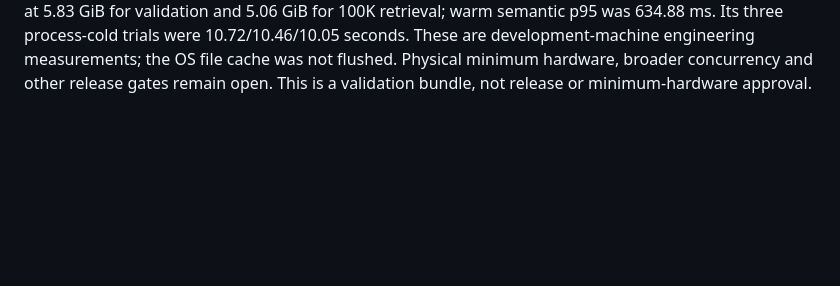
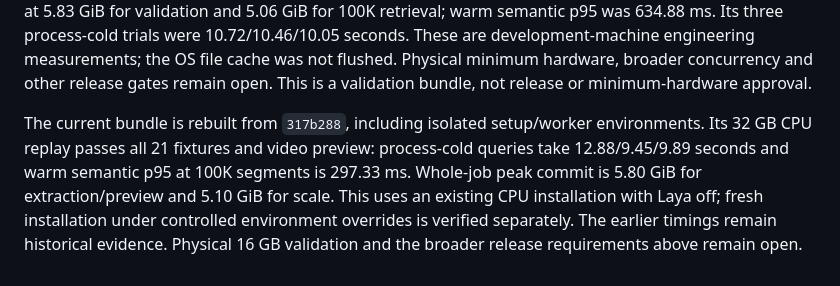
Before and after one commit to adilzubair/scout, a Markdown page: docs/MULTIMODAL_HARDWARE_VALIDATION.md, the part around the change. Drawn GitHub-style; blank space fills up the shorter version.

```diff
--- a/docs/MULTIMODAL_HARDWARE_VALIDATION.md
+++ b/docs/MULTIMODAL_HARDWARE_VALIDATION.md
@@ -85,3 +85,12 @@ parameters and encoders remain loaded. The integrated 21-file replay peaked at
 These are development-machine engineering measurements; the OS file cache was not flushed.
 Physical minimum hardware, broader concurrency and other release gates remain
 open. This is a validation bundle, not release or minimum-hardware approval.
+
+The current bundle is rebuilt from `317b288`, including isolated setup/worker
+environments. Its 32 GB CPU replay passes all 21 fixtures and video preview:
+process-cold queries take 12.88/9.45/9.89 seconds and warm semantic p95 at 100K
+segments is 297.33 ms. Whole-job peak commit is 5.80 GiB for extraction/preview
+and 5.10 GiB for scale. This uses an existing CPU installation with Laya off;
+fresh installation under controlled environment overrides is verified separately.
+The earlier timings remain historical evidence. Physical 16 GB validation and
+the broader release requirements above remain open.
```
Also changed, not shown: docs/MULTIMODAL_SEARCH_PLAN.md (+23 -0 lines).
